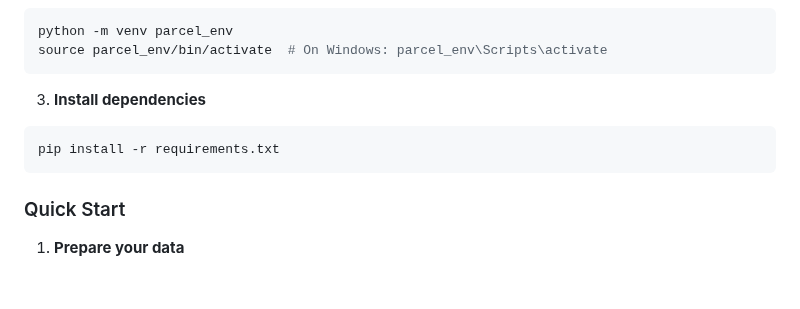
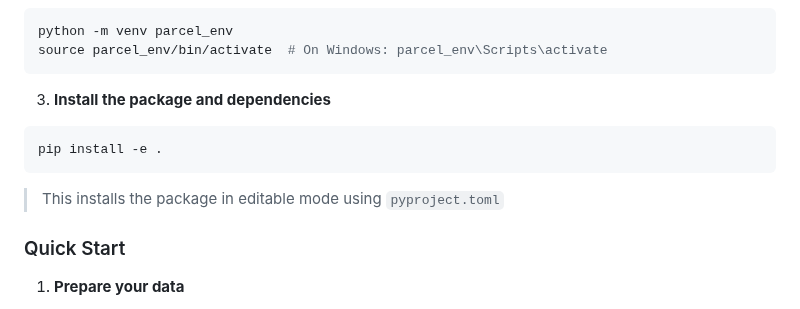
Before and after one commit to Axel-Vs/intelligent-router, a Markdown page: README.md, the part around the change. Rendered like a GitHub page; blank space fills up the shorter version.

Commit message:
docs: Update installation instructions to use pyproject.toml
- Replace 'pip install -r requirements.txt' with 'pip install -e .'
- Uses modern Python packaging standard with pyproject.toml
- Eliminates confusion between requirements.txt and pyproject.toml

````diff
--- a/README.md
+++ b/README.md
@@ -66,10 +66,11 @@ python -m venv parcel_env
 source parcel_env/bin/activate  # On Windows: parcel_env\Scripts\activate
 ```
 
-3. **Install dependencies**
+3. **Install the package and dependencies**
 ```bash
-pip install -r requirements.txt
+pip install -e .
 ```
+> This installs the package in editable mode using `pyproject.toml`
 
 ### Quick Start
 
````
